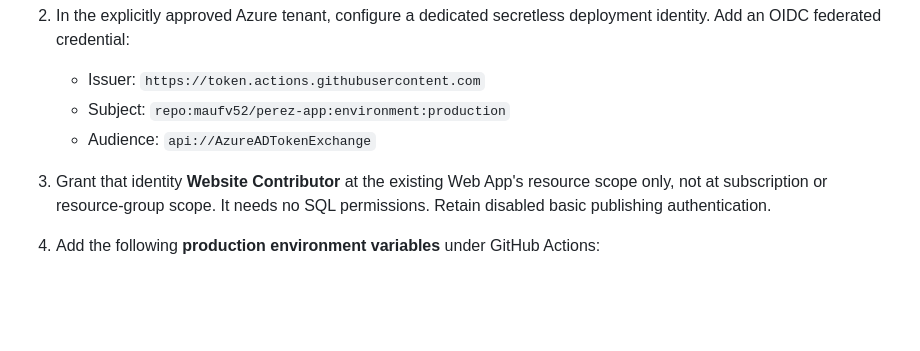
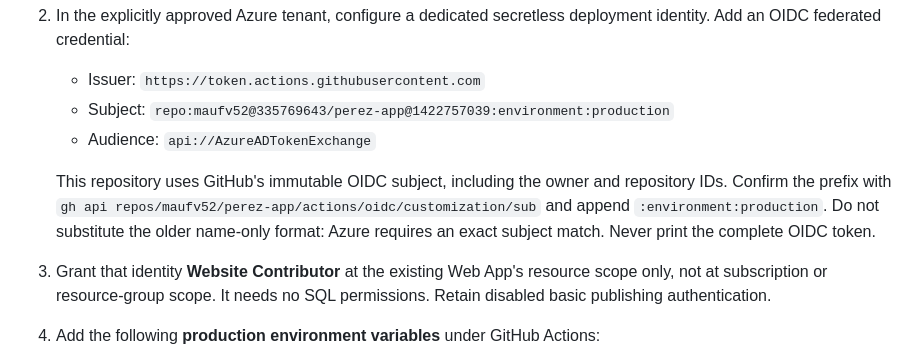
Before and after one commit to maufv52/perez-app, a Markdown page: README.md, the part around the change. Rendered like a GitHub page; blank space fills up the shorter version.

Commit message:
docs: match GitHub immutable OIDC deployment subject
Document the exact production federation subject verified against the repository OIDC configuration, including immutable owner and repository IDs.

Co-authored-by: Copilot <223556219+Copilot@users.noreply.github.com>

```diff
--- a/README.md
+++ b/README.md
@@ -75,8 +75,14 @@ an identity, grant Azure roles, or enable deployment.
 2. In the explicitly approved Azure tenant, configure a dedicated secretless
    deployment identity. Add an OIDC federated credential:
    - Issuer: `https://token.actions.githubusercontent.com`
-   - Subject: `repo:maufv52/perez-app:environment:production`
+   - Subject: `repo:maufv52@335769643/perez-app@1422757039:environment:production`
    - Audience: `api://AzureADTokenExchange`
+
+   This repository uses GitHub's immutable OIDC subject, including the owner
+   and repository IDs. Confirm the prefix with
+   `gh api repos/maufv52/perez-app/actions/oidc/customization/sub` and append
+   `:environment:production`. Do not substitute the older name-only format:
+   Azure requires an exact subject match. Never print the complete OIDC token.
 3. Grant that identity **Website Contributor** at the existing Web App's
    resource scope only, not at subscription or resource-group scope. It needs no
    SQL permissions. Retain disabled basic publishing authentication.
```
